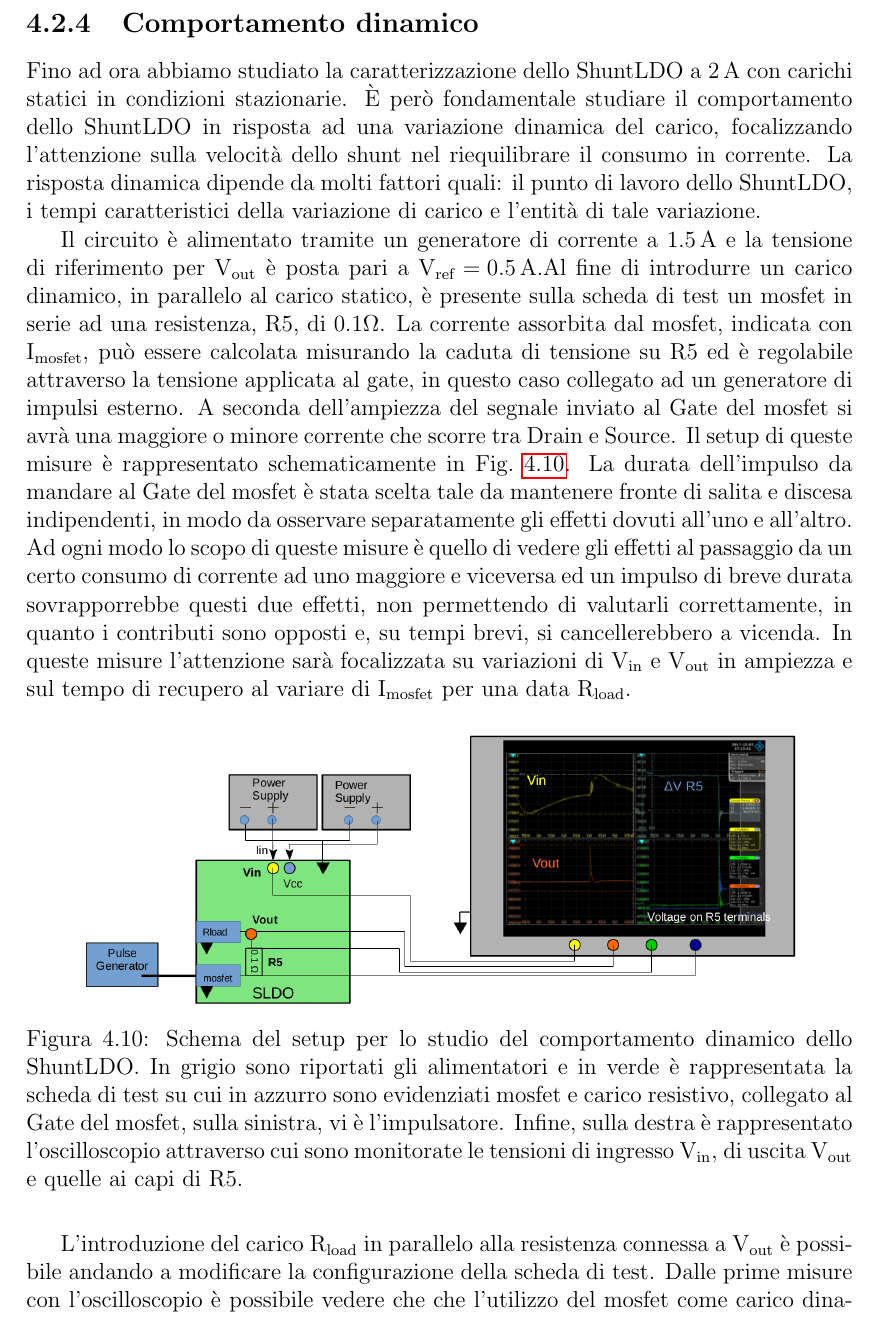
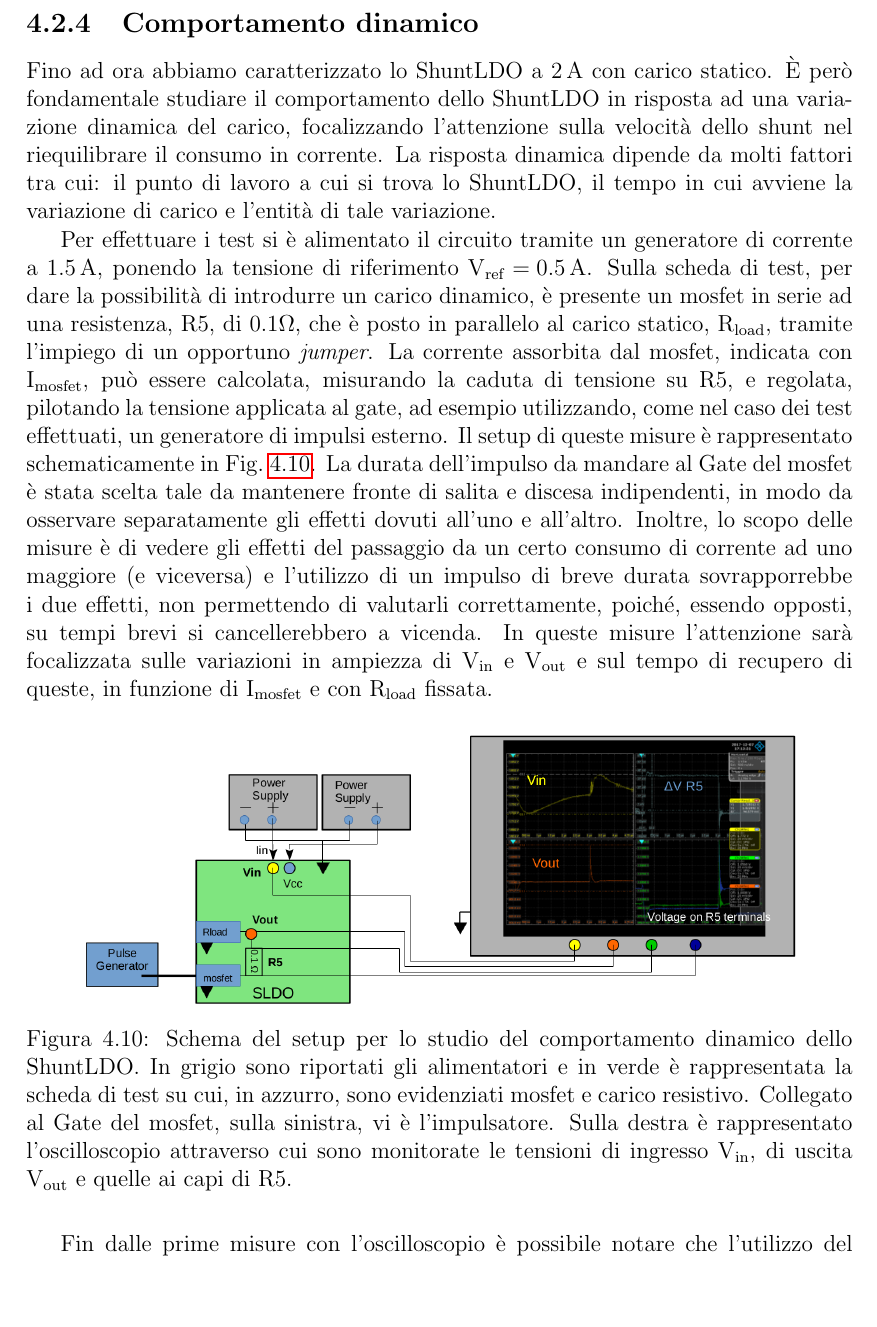
Before and after one commit to AndreaFiaschi/Tesi, a LaTeX thesis (latex.tex, which reads parte1bis.tex): part of page 59 of 99, cut so that both start at the same text, the shorter picture padded with empty space. Compiled offline with pdfLaTeX.

Commit message:
Antonio: parte1bis remerged.

```diff
--- a/parte1bis.tex
+++ b/parte1bis.tex
@@ -1,13 +1,19 @@
 \subsection{Comportamento dinamico}
 
-Fino ad ora abbiamo studiato la caratterizzazione dello ShuntLDO a $2\A$ con carichi statici in condizioni stazionarie. \`E per\`o fondamentale studiare il comportamento dello ShuntLDO in risposta ad una variazione dinamica del carico, focalizzando l'attenzione sulla velocità dello shunt nel riequilibrare il consumo in corrente.
+Fino ad ora abbiamo caratterizzato lo ShuntLDO a $2 \A$ con carico statico.
+\`E per\`o fondamentale studiare il comportamento dello ShuntLDO in risposta ad una variazione dinamica del carico, focalizzando l'attenzione sulla velocità dello shunt nel riequilibrare il consumo in corrente.
+%Fino ad ora abbiamo studiato la caratterizzazione dello ShuntLDO a $2\A$ con carichi statici in condizioni stazionarie.
 %Oltre alla caratterizzazione statica un punto fondamentale è studiare il comportamento dello ShuntLDO in risposta ad una variazione dinamica del carico, andando a focalizzare l'attenzione sulla velocità dello shunt nel riequilibrare il consumo in corrente.
-La risposta dinamica dipende da molti fattori quali: il punto di lavoro dello ShuntLDO, i tempi caratteristici della variazione di carico e l'entità di tale variazione.
+%La risposta dinamica dipende da molti fattori quali: il punto di lavoro dello ShuntLDO, i tempi caratteristici della variazione di carico e l'entità di tale variazione.
+La risposta dinamica dipende da molti fattori tra cui: il punto di lavoro a cui si trova lo ShuntLDO, il tempo in cui avviene la variazione di carico e l'entità di tale variazione.
 
-Il circuito è alimentato tramite un generatore di corrente a $1.5 \A$ e la tensione di riferimento per $\mathrm{V_{out}}$ è posta pari a $\mathrm{V_{ref}=0.5 \A}$.%, ci aspettiamo una tensione all'uscita di $1 \V$.
-Al fine di introdurre un carico dinamico, in parallelo al carico statico, è presente sulla scheda di test un mosfet in serie ad una resistenza, R5, di $0.1 \Omega$.
-La corrente assorbita dal mosfet, indicata con $\mathrm{I_{mosfet}}$, può essere calcolata misurando la caduta di tensione su R5 ed è regolabile attraverso la tensione applicata al gate, in questo caso collegato ad un generatore di impulsi esterno.
-A seconda dell'ampiezza del segnale inviato al Gate del mosfet si avrà una maggiore o minore corrente che scorre tra Drain e Source.
+Per effettuare i test si è alimentato il circuito tramite un generatore di corrente a $1.5 \A$, ponendo la tensione di riferimento $\mathrm{V_{ref}=0.5 \A}$. %, ci aspettiamo una tensione all'uscita di $1 \V$.
+Sulla scheda di test, per dare la possibilità di introdurre un carico dinamico, è presente un mosfet in serie ad una resistenza, R5, di $0.1 \Omega$, che è posto in parallelo al carico statico, $\mathrm{R_{load}}$, tramite l'impiego di un opportuno {\em jumper}.
+La corrente assorbita dal mosfet, indicata con $\mathrm{I_{mosfet}}$, può essere calcolata, misurando la caduta di tensione su R5, e regolata, pilotando la tensione applicata al gate, ad esempio utilizzando, come nel caso dei test effettuati, un generatore di impulsi esterno.
+%Il circuito è alimentato tramite un generatore di corrente a $1.5 \A$ e la tensione di riferimento per $\mathrm{V_{out}}$ è posta pari a $\mathrm{V_{ref}=0.5 \A}$.%, ci aspettiamo una tensione all'uscita di $1 \V$.
+%Al fine di introdurre un carico dinamico, in parallelo al carico statico, è presente sulla scheda di test un mosfet in serie ad una resistenza, R5, di $0.1 \Omega$.
+%La corrente assorbita dal mosfet, indicata con $\mathrm{I_{mosfet}}$, può essere calcolata misurando la caduta di tensione su R5 ed è regolabile attraverso la tensione applicata al gate, in questo caso collegato ad un generatore di impulsi esterno.
+%A seconda dell'ampiezza del segnale inviato al Gate del mosfet si avrà una maggiore o minore corrente che scorre tra Drain e Source.
 Il setup di queste misure è rappresentato schematicamente in Fig.~\ref{Setupscheme}.
 %: sulla sinistra in verde, la scheda di test; in grigio sono riportati gli alimentatori; sulla destra l'oscilloscopio con cui sono misurate la tensione in ingresso $\mathrm{V_{in}}$
 %\footnote{
@@ -15,18 +21,21 @@ Il setup di queste misure è rappresentato schematicamente in Fig.~\ref{Setupsch
 %}, rappresentata in giallo, la tensione in uscita $\mathrm{V_{out}}$, in arancione, e le tensioni agli estremi della resistenza R5 in azzurro; infine, sulla sinistra della scheda di test, collegato al gate del mosfet, è presente un generatore di impulsi.
 La durata dell'impulso da mandare al Gate del mosfet è stata scelta tale da mantenere fronte di salita e discesa indipendenti, in modo da osservare separatamente gli effetti dovuti all'uno e all'altro.
 %Infatti, in una situazione in cui il carico del regolatore è il chip le variazioni sarebbero di minor durata rispetto alla lunghezza dell'impulso utilizzato in queste misure.
-Ad ogni modo lo scopo di queste misure è quello di vedere gli effetti al passaggio da un certo consumo di corrente ad uno maggiore e viceversa ed un impulso di breve durata sovrapporrebbe questi due effetti, non permettendo di valutarli correttamente, in quanto i contributi sono opposti e, su tempi brevi, si cancellerebbero a vicenda.
-In queste misure l'attenzione sarà focalizzata su variazioni di $\mathrm{V_{in}}$ e $\mathrm{V_{out}}$ in ampiezza e sul tempo di recupero al variare di $\mathrm{I_{mosfet}}$ per una data $\mathrm{R_{load}}$.
+Inoltre, lo scopo delle misure è di vedere gli effetti del passaggio da un certo consumo di corrente ad uno maggiore (e viceversa) e l'utilizzo di un impulso di breve durata sovrapporrebbe i due effetti, non permettendo di valutarli correttamente, poiché, essendo opposti, su tempi brevi si cancellerebbero a vicenda.
+%Ad ogni modo lo scopo di queste misure è quello di vedere gli effetti al passaggio da un certo consumo di corrente ad uno maggiore e viceversa ed un impulso di breve durata sovrapporrebbe questi due effetti, non permettendo di valutarli correttamente, in quanto i contributi sono opposti e, su tempi brevi, si cancellerebbero a vicenda.
+In queste misure l'attenzione sarà focalizzata sulle variazioni in ampiezza di $\mathrm{V_{in}}$ e $\mathrm{V_{out}}$ e sul tempo di recupero di queste, in funzione di $\mathrm{I_{mosfet}}$ e con $\mathrm{R_{load}}$ fissata.
+%In queste misure l'attenzione sarà focalizzata su variazioni di $\mathrm{V_{in}}$ e $\mathrm{V_{out}}$ in ampiezza e sul tempo di recupero al variare di $\mathrm{I_{mosfet}}$ per una data $\mathrm{R_{load}}$.
 \begin{figure}[!htb]
 \centering
 \includegraphics[scale=.3]{Immagini/SetupScheme}
-\caption{Schema del setup per lo studio del comportamento dinamico dello ShuntLDO. In grigio sono riportati gli alimentatori e in verde è rappresentata la scheda di test su cui in azzurro sono evidenziati mosfet e carico resistivo, collegato al Gate del mosfet, sulla sinistra, vi è l'impulsatore. Infine, sulla destra è rappresentato l'oscilloscopio attraverso cui sono monitorate le tensioni di ingresso $\mathrm{V_{in}}$, di uscita $\mathrm{V_{out}}$ e quelle ai capi di R5.}
+\caption{Schema del setup per lo studio del comportamento dinamico dello ShuntLDO. In grigio sono riportati gli alimentatori e in verde è rappresentata la scheda di test su cui, in azzurro, sono evidenziati mosfet e carico resistivo. Collegato al Gate del mosfet, sulla sinistra, vi è l'impulsatore. Sulla destra è rappresentato l'oscilloscopio attraverso cui sono monitorate le tensioni di ingresso $\mathrm{V_{in}}$, di uscita $\mathrm{V_{out}}$ e quelle ai capi di R5.}
+%\caption{Schema del setup per lo studio del comportamento dinamico dello ShuntLDO. In grigio sono riportati gli alimentatori e in verde è rappresentata la scheda di test su cui in azzurro sono evidenziati mosfet e carico resistivo, collegato al Gate del mosfet, sulla sinistra, vi è l'impulsatore. Infine, sulla destra è rappresentato l'oscilloscopio attraverso cui sono monitorate le tensioni di ingresso $\mathrm{V_{in}}$, di uscita $\mathrm{V_{out}}$ e quelle ai capi di R5.}
 \label{Setupscheme}
 \end{figure}
 
-
-L'introduzione del carico $\mathrm{R_{load}}$ in parallelo alla resistenza connessa a $\mathrm{V_{out}}$ è possibile andando a modificare la configurazione della scheda di test.
-Dalle prime misure con l'oscilloscopio è possibile vedere che che l'utilizzo del mosfet come carico dinamico non è esente da fenomeni di alterazione dei segnali, ciò rende difficile una loro corretta interpretazione.
+%L'introduzione del carico $\mathrm{R_{load}}$ in parallelo alla resistenza connessa a $\mathrm{V_{out}}$ è possibile andando a modificare la configurazione della scheda di test.
+Fin dalle prime misure con l'oscilloscopio è possibile notare che l'utilizzo del mosfet come carico dinamico non è esente da fenomeni di alterazione dei segnali, rendendo difficile una loro corretta interpretazione.
+%Dalle prime misure con l'oscilloscopio è possibile vedere che che l'utilizzo del mosfet come carico dinamico non è esente da fenomeni di alterazione dei segnali, ciò rende difficile una loro corretta interpretazione.
 \begin{figure}
 \begin{subfigure}{.5\textwidth}
   \centering
```
Also changed, not shown: parte1bis.tex (26 more changed lines).
